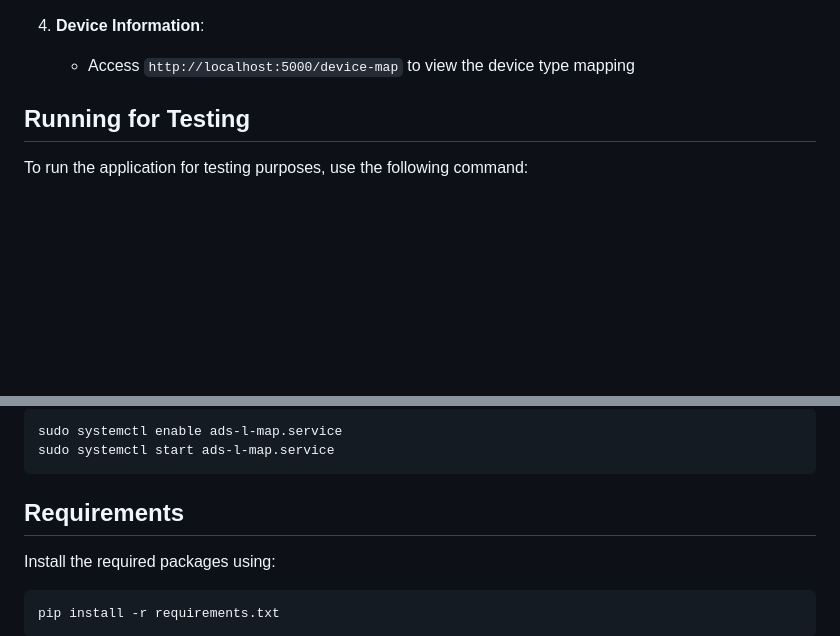
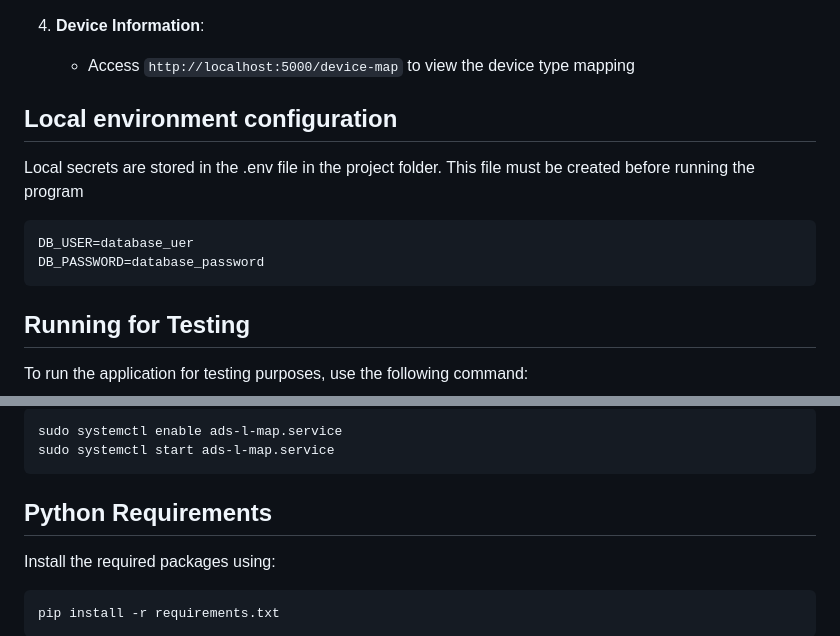
Before and after one commit to rsaccani/ads-l-map, a Markdown page: README.md, 2 parts joined by grey strips. Drawn GitHub-style; blank space fills up the shorter version.

````diff
--- a/README.md
+++ b/README.md
@@ -50,6 +117,14 @@ At the top of the page, a live map shows all active ADS-L devices around the wor
 4. **Device Information**:
     - Access `http://localhost:5000/device-map` to view the device type mapping
 
+
+## Local environment configuration
+
+Local secrets are stored in the .env file in the project folder. This file must be created before running the program
+```
+DB_USER=database_uer
+DB_PASSWORD=database_password
+```
 
 ## Running for Testing
 
@@ -90,7 +165,7 @@ sudo systemctl enable ads-l-map.service
 sudo systemctl start ads-l-map.service
 ```
 
-## Requirements
+## Python Requirements
 
 Install the required packages using:
 
````
Also changed, not shown: other parts of README.md (+79 -3 lines), img.png (added).
